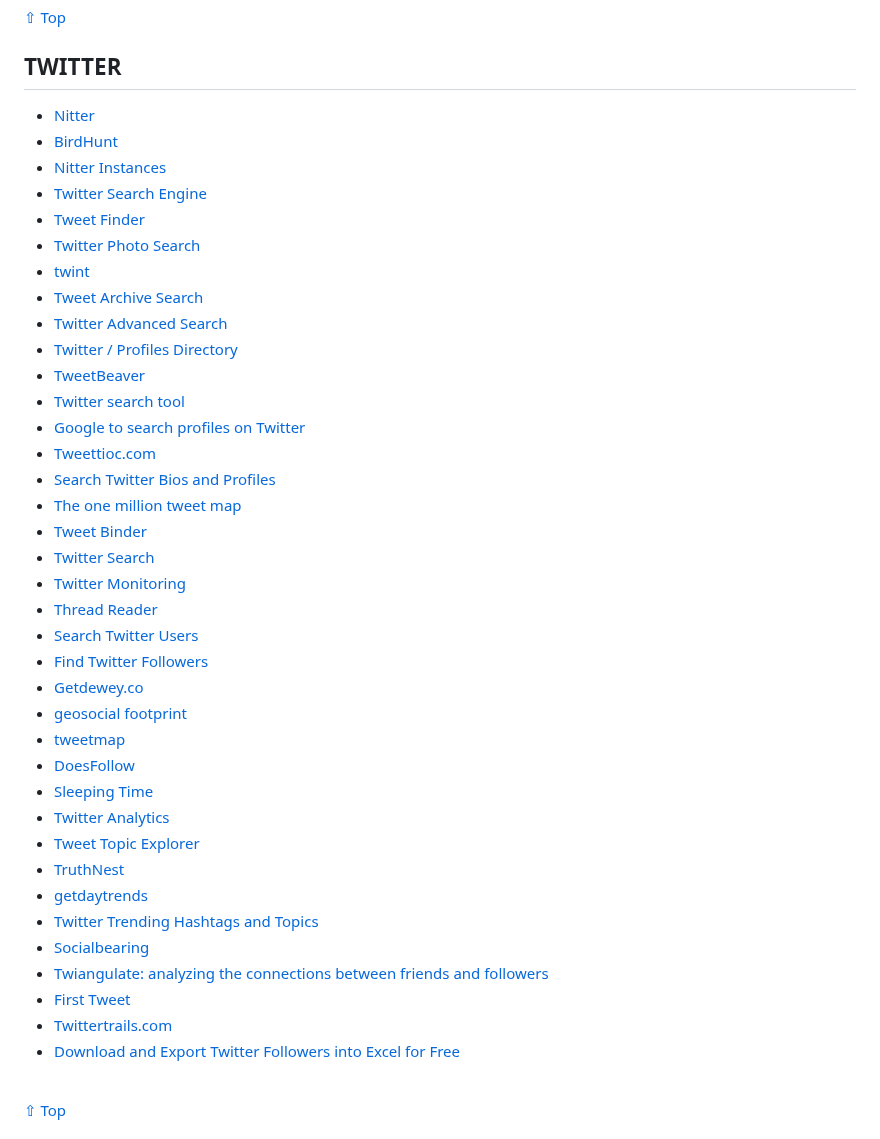
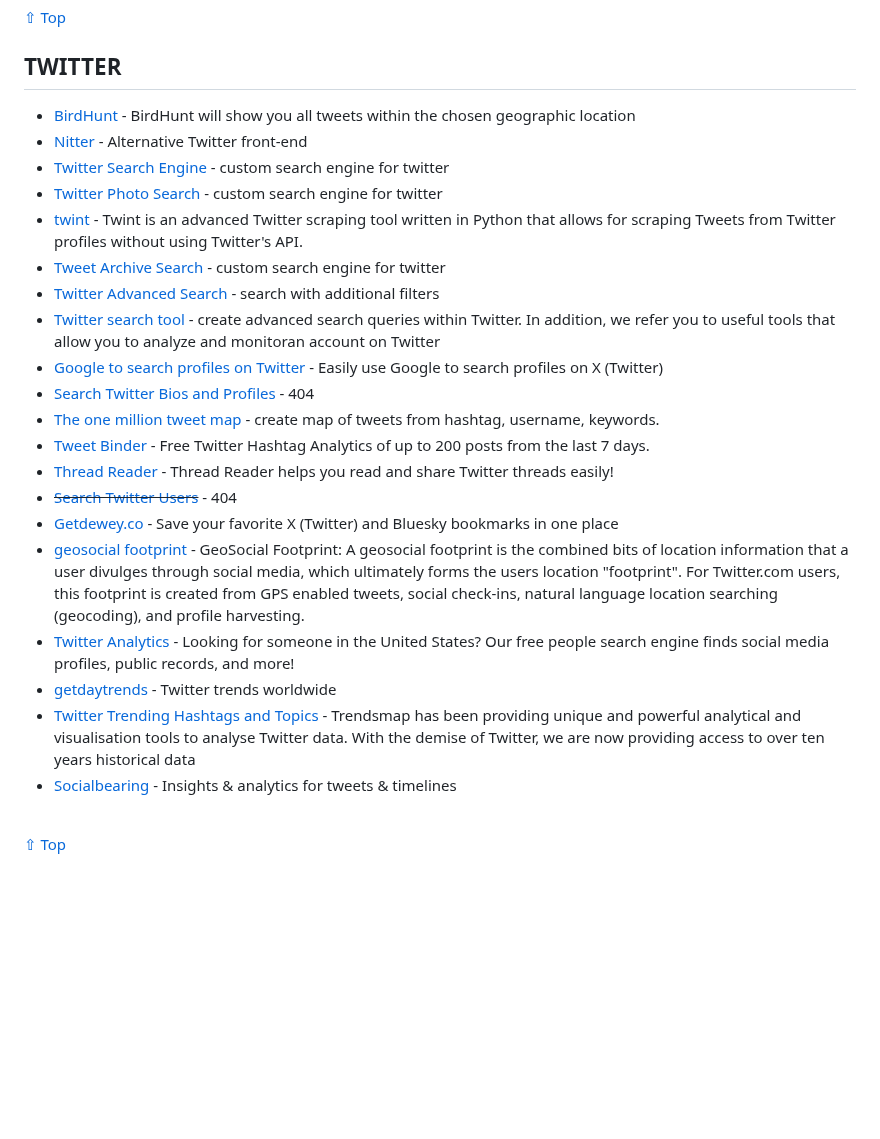
Before and after one commit to Astrosp/Awesome-OSINT-For-Everything, a Markdown page: README.md, the part around one of its changes. Rendered like a GitHub page; blank space fills up the shorter version.

```diff
--- a/README.md
+++ b/README.md
@@ -617,43 +604,26 @@ You are searching 121 billion records.
 [⇧ Top](#index)
  ## TWITTER
 
-- [Nitter](https://nitter.actionsack.com/)
-- [BirdHunt](https://birdhunt.co/)
-- [Nitter Instances](https://xnaas.github.io/nitter-instances/)
-- [Twitter Search Engine](https://cse.google.com/cse?cx=5857bab69c8b8e37e)
-- [Tweet Finder](https://cse.google.com/cse/publicurl?cx=016621447308871563343:u4r_fupvs-e)
-- [Twitter Photo Search](https://cse.google.com/cse/publicurl?cx=006290531980334157382:_ltcjq0robu)
-- [twint](https://pypi.org/project/twint/)
-- [Tweet Archive Search](https://cse.google.com/cse/publicurl?cx=005797772976587943970:kffjgylvzwu)
-- [Twitter Advanced Search](https://twitter.com/search-advanced)
-- [Twitter / Profiles Directory](https://twitter.com/i/directory/)
-- [TweetBeaver](https://tweetbeaver.com/)
-- [Twitter search tool](https://www.aware-online.com/en/osint-tools/twitter-search-tool/)
-- [Google to search profiles on Twitter](https://recruitin.net/twitter.php)
-- [Tweettioc.com](http://tweettioc.com/)
-- [Search Twitter Bios and Profiles](https://followerwonk.com/bio)
-- [The one million tweet map](https://onemilliontweetmap.com/)
-- [Tweet Binder](https://www.tweetbinder.com/)
-- [Twitter Search](https://one-plus.github.io/Twitter)
-- [Twitter Monitoring](https://one-plus.github.io/TwitterMonitor)
-- [Thread Reader](https://threadreaderapp.com/)
-- [Search Twitter Users](https://pushshift.io/twitter-user-search/)
-- [Find Twitter Followers](http://searchfortweets1.com/)
-- [Getdewey.co](https://getdewey.co/)
-- [geosocial footprint](http://geosocialfootprint.com/)
-- [tweetmap](https://www.omnisci.com/demos/tweetmap)
-- [DoesFollow](https://doesfollow.com/)
-- [Sleeping Time](http://sleepingtime.org/)
-- [Twitter Analytics](https://foller.me/)
-- [Tweet Topic Explorer](http://tweettopicexplorer.neoformix.com/)
-- [TruthNest](https://app.truthnest.com/)
-- [getdaytrends](https://getdaytrends.com/)
-- [Twitter Trending Hashtags and Topics](https://www.trendsmap.com/)
-- [Socialbearing](https://socialbearing.com/)
-- [Twiangulate: analyzing the connections between friends and followers](http://twiangulate.com/search/)
-- [First Tweet](http://ctrlq.org/first/)
-- [Twittertrails.com](http://twittertrails.com/)
-- [Download and Export Twitter Followers into Excel for Free](https://www.vicinitas.io/free-tools/download-twitter-followers)
+- [BirdHunt](https://birdhunt.co/) -  BirdHunt will show you all tweets within the chosen geographic location
+- [Nitter](https://github.com/zedeus/nitter/) -  Alternative Twitter front-end
+- [Twitter Search Engine](https://cse.google.com/cse?cx=5857bab69c8b8e37e) - custom search engine for twitter
+- [Twitter Photo Search](https://cse.google.com/cse/publicurl?cx=006290531980334157382:_ltcjq0robu) - custom search engine for twitter
+- [twint](https://pypi.org/project/twint/) - Twint is an advanced Twitter scraping tool written in Python that allows for scraping Tweets from Twitter profiles without using Twitter's API.
+- [Tweet Archive Search](https://cse.google.com/cse/publicurl?cx=005797772976587943970:kffjgylvzwu) - custom search engine for twitter
+- [Twitter Advanced Search](https://twitter.com/search-advanced) - search with additional filters
+- [Twitter search tool](https://www.aware-online.com/en/osint-tools/twitter-search-tool/) - create advanced search queries within Twitter. In addition, we refer you to useful tools that allow you to analyze and monitoran account on Twitter
+- [Google to search profiles on Twitter](https://recruitin.net/twitter.php) - Easily use Google to search profiles on X (Twitter)
+- [Search Twitter Bios and Profiles](https://followerwonk.com/bio) - 404
+- [The one million tweet map](https://onemilliontweetmap.com/) - create map of tweets from hashtag, username, keywords.
+- [Tweet Binder](https://www.tweetbinder.com/) - Free Twitter Hashtag Analytics of up to 200 posts from the last 7 days.
+- [Thread Reader](https://threadreaderapp.com/) - Thread Reader helps you read and share Twitter threads easily!
+- ~~[Search Twitter Users](https://pushshift.io/twitter-user-search/)~~ - 404
+- [Getdewey.co](https://getdewey.co/) - Save your favorite X (Twitter) and Bluesky bookmarks in one place
+- [geosocial footprint](http://geosocialfootprint.com/) - GeoSocial Footprint: A geosocial footprint is the combined bits of location information that a user divulges through social media, which ultimately forms the users location "footprint". For Twitter.com users, this footprint is created from GPS enabled tweets, social check-ins, natural language location searching (geocoding), and profile harvesting.
+- [Twitter Analytics](https://foller.me/) - Looking for someone in the United States? Our free people search engine finds social media profiles, public records, and more!
+- [getdaytrends](https://getdaytrends.com/) - Twitter trends worldwide
+- [Twitter Trending Hashtags and Topics](https://www.trendsmap.com/) - Trendsmap has been providing unique and powerful analytical and visualisation tools to analyse Twitter data. With the demise of Twitter, we are now providing access to over ten years historical data
+- [Socialbearing](https://socialbearing.com/) - Insights & analytics for tweets & timelines
 <br>
 
 [⇧ Top](#index)
```
Also changed, not shown: other parts of README.md (+14 -27 lines).
